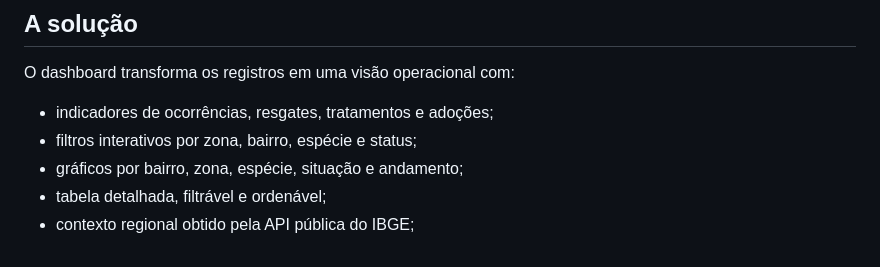
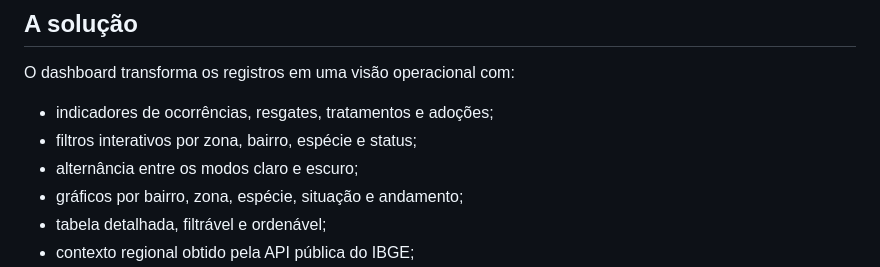
Before and after one commit to lorenzosouzx/resgate-pets-ribeirao-preto, a Markdown page: README.md, the part around the change. GitHub-like rendering.

Commit message:
docs: documenta modo claro e escuro

```diff
--- a/README.md
+++ b/README.md
@@ -22,6 +22,7 @@ O dashboard transforma os registros em uma visão operacional com:
 
 - indicadores de ocorrências, resgates, tratamentos e adoções;
 - filtros interativos por zona, bairro, espécie e status;
+- alternância entre os modos claro e escuro;
 - gráficos por bairro, zona, espécie, situação e andamento;
 - tabela detalhada, filtrável e ordenável;
 - contexto regional obtido pela API pública do IBGE;
```
